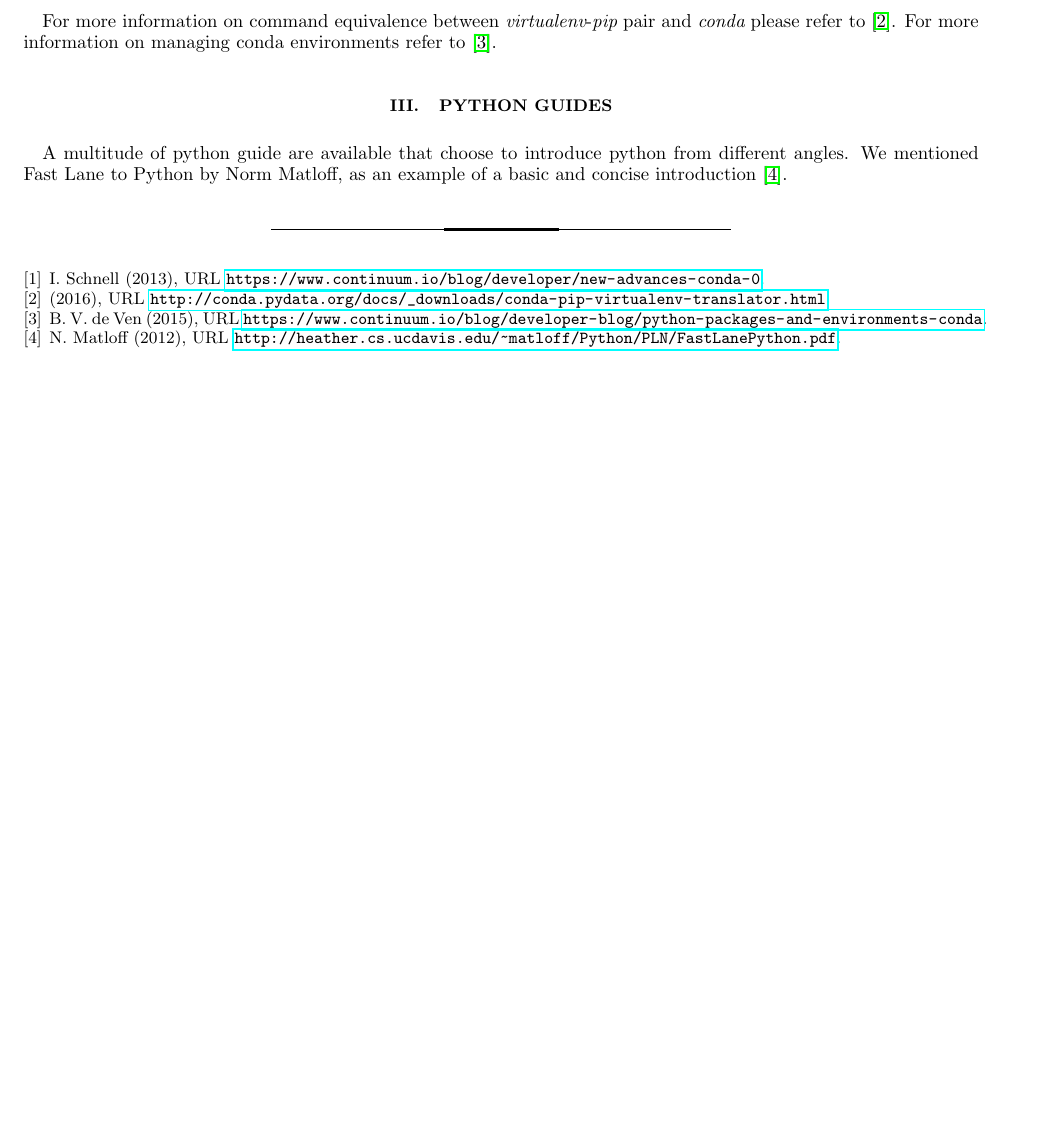
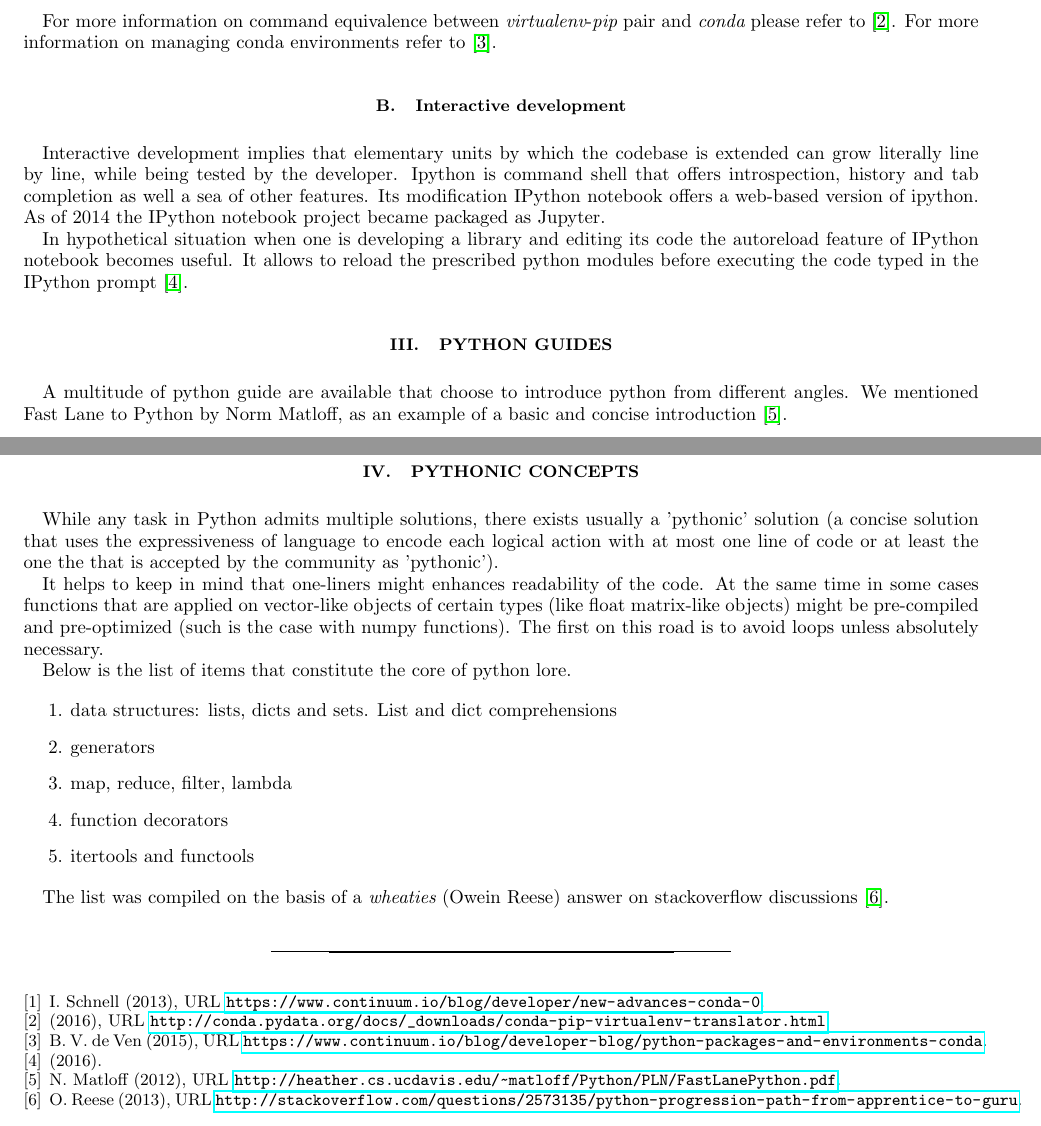
Before and after one commit to alexander-belikov/python-practices, a LaTeX paper (python_note.tex, which reads python_note.bib): part of page 2 of 2 before the commit and two parts of pages 2 and 3 of 3 after it, the two joined at a grey line, cut so that both start at the same text, the shorter picture padded with empty space. Compiled offline with pdfLaTeX.

Commit message:
added concepts

```diff
--- a/python_note.bib
+++ b/python_note.bib
@@ -25,3 +25,12 @@
   year={2012},
   url={http://heather.cs.ucdavis.edu/~matloff/Python/PLN/FastLanePython.pdf}
 }
+
+@article{progression,
+  title={Python Progression},
+  author={Reese, Owein},
+  year={2013},
+  url={http://stackoverflow.com/questions/2573135/python-progression-path-from-apprentice-to-guru}
+}
+
+@article{autoreload,
--- a/python_note.tex
+++ b/python_note.tex
@@ -99,8 +101,32 @@ $conda-env remove -n env
 For more information on command equivalence between {\it virtualenv}-{\it pip} pair and {\it conda} please refer to \cite{cmp-venv-conda}.
 For more information on managing conda environments refer to \cite{conda}.
 
+\subsection{Interactive development}
+Interactive development implies that elementary units by which the codebase is extended can grow literally line by line, while being tested by the developer.
+Ipython is command shell that offers introspection, history and tab completion as well a sea of other features. Its modification IPython notebook offers a web-based version of ipython. As of 2014 the IPython notebook project became packaged as Jupyter.
+
+In hypothetical situation when one is developing a library and editing its code the autoreload feature of IPython notebook becomes useful. It allows to reload the prescribed python modules before executing the code typed in the IPython prompt~\cite{autoreload}.
+
 \section{Python guides}
 A multitude of python guide are available that choose to introduce python from different angles. We mentioned Fast Lane to Python by Norm Matloff, as an example of a basic and concise introduction \cite{fastlane}.
+
+\section{Pythonic concepts}
+
+While any task in Python admits multiple solutions, there exists usually a 'pythonic' solution (a concise solution that uses the expressiveness of language to encode each logical action with at most one line of code or at least the one the that is accepted by the community as 'pythonic').
+
+It helps to keep in mind that one-liners might enhances readability of the code. At the same time in some cases functions that are applied on vector-like objects of certain types (like float matrix-like objects) might be pre-compiled and pre-optimized (such is the case with numpy functions). The first on this road is to avoid loops unless absolutely necessary.
+
+Below is the list of items that constitute the core of python lore.
+
+\begin{enumerate}
+    \item data structures: lists, dicts and sets. List and dict comprehensions
+    \item generators
+    \item map, reduce, filter, lambda
+    \item function decorators
+    \item itertools and functools
+\end{enumerate}
+
+The list was compiled on the basis of a {\it wheaties} (Owein Reese) answer on stackoverflow discussions \cite{progression}.
 
 \bibliography{python_note}
 
```
Also changed, not shown: python_note.pdf, python_note.bib (4 more changed lines), python_note.tex (6 more changed lines).
